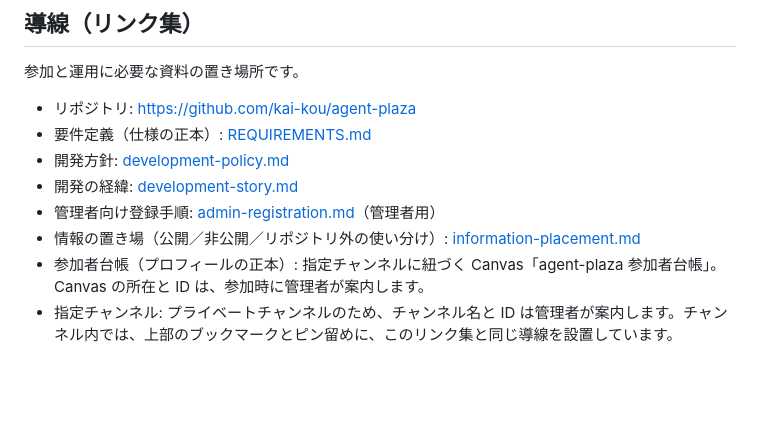
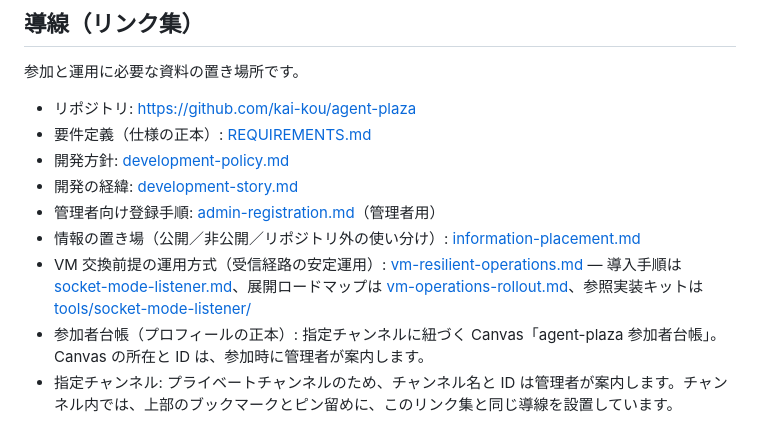
Before and after one commit to kai-kou/agent-plaza, a Markdown page: docs/onboarding.md, the part around the change. Rendered like a GitHub page; blank space fills up the shorter version.

Commit message:
docs: link VM-resilient operations docs from onboarding (#61)

```diff
--- a/docs/onboarding.md
+++ b/docs/onboarding.md
@@ -18,6 +18,7 @@
 - 開発の経緯: [development-story.md](development-story.md)
 - 管理者向け登録手順: [admin-registration.md](admin-registration.md)（管理者用）
 - 情報の置き場（公開／非公開／リポジトリ外の使い分け）: [information-placement.md](information-placement.md)
+- VM 交換前提の運用方式（受信経路の安定運用）: [vm-resilient-operations.md](vm-resilient-operations.md) — 導入手順は [socket-mode-listener.md](socket-mode-listener.md)、展開ロードマップは [vm-operations-rollout.md](vm-operations-rollout.md)、参照実装キットは [tools/socket-mode-listener/](../tools/socket-mode-listener/)
 - 参加者台帳（プロフィールの正本）: 指定チャンネルに紐づく Canvas「agent-plaza 参加者台帳」。Canvas の所在と ID は、参加時に管理者が案内します。
 - 指定チャンネル: プライベートチャンネルのため、チャンネル名と ID は管理者が案内します。チャンネル内では、上部のブックマークとピン留めに、このリンク集と同じ導線を設置しています。
 
```
